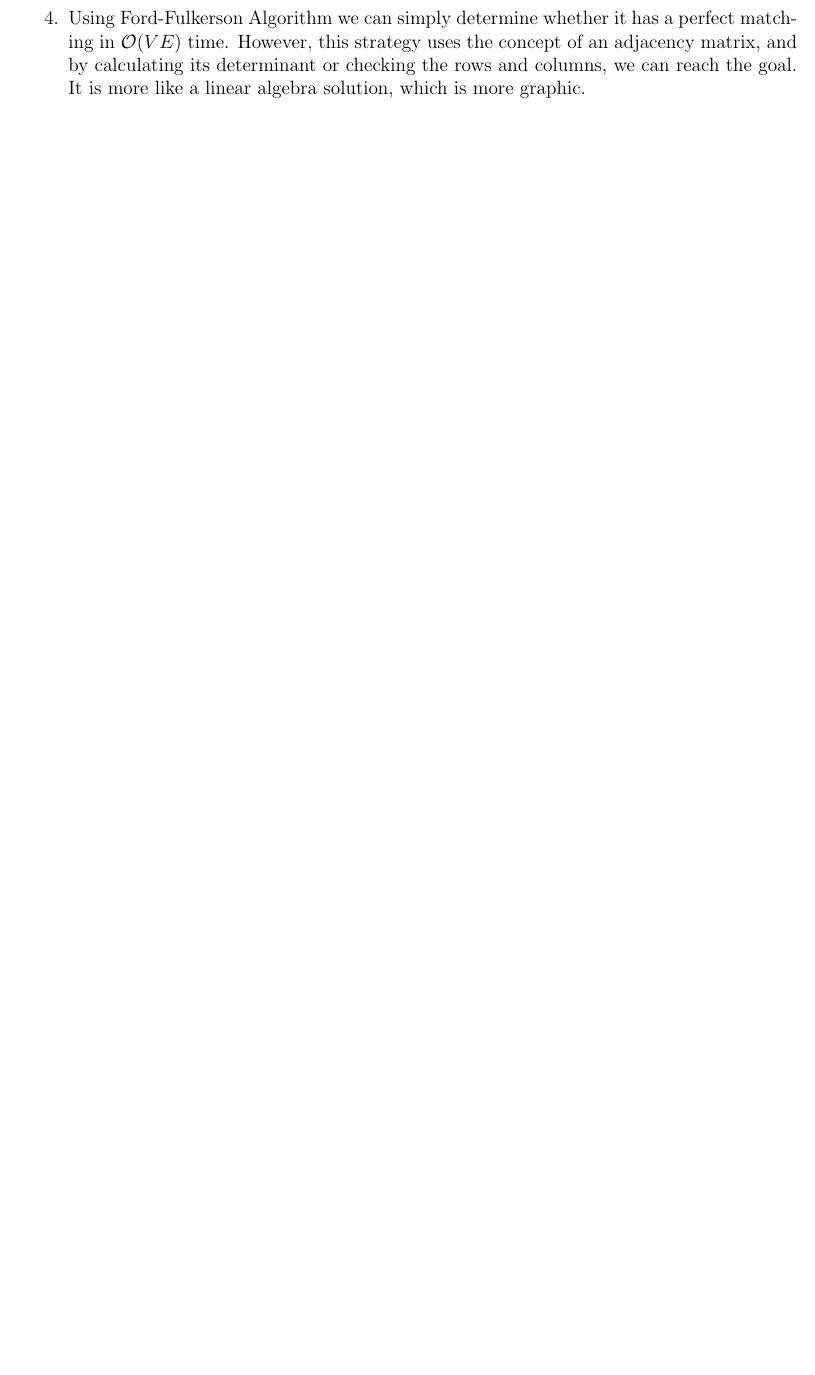
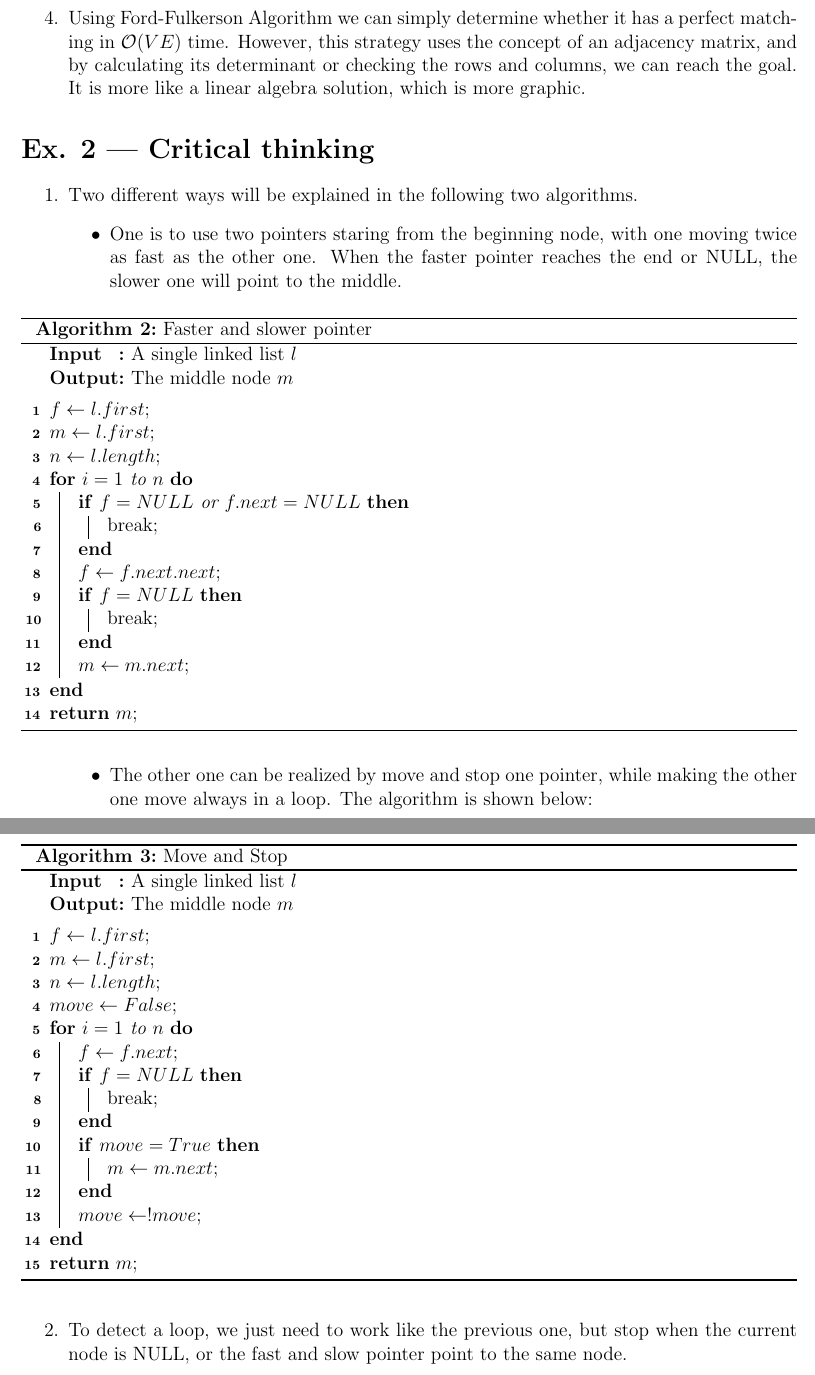
Before and after one commit to xiataoyue/latex, a LaTeX problem sheet (VE477/homework/VE477_Homework6.tex): part of page 4 of 4 before the commit and two parts of pages 4 and 5 of 7 after it, the two joined at a grey line, cut so that both start at the same text, the shorter picture padded with empty space. Compiled offline with pdfLaTeX.

Commit message:
homework6 finished, but Ex1 not true in high possibility

```diff
--- a/VE477/homework/VE477_Homework6.tex
+++ b/VE477/homework/VE477_Homework6.tex
@@ -111,3 +111,60 @@
           we can reach the goal. It is more like a linear algebra solution, which is more graphic.
 \end{enumerate}
 
+\section*{Ex. 2 --- Critical thinking}
+\begin{enumerate}
+    \item Two different ways will be explained in the following two algorithms.
+          \begin{itemize}
+              \item One is  to use two pointers staring from the beginning node, with one moving twice as fast as the other one.
+                    When the faster pointer reaches the end or NULL, the slower one will point to the middle.
+
+                    \begin{algorithm}[!htb]
+                        \caption{Faster and slower pointer}
+                        \Input{A single linked list $l$}
+                        \Output{The middle node $m$}
+                        \BlankLine
+
+                        $f \leftarrow l.first$\;
+                        $m \leftarrow l.first$\;
+                        $n \leftarrow l.length$\;
+                        \For{$i = 1$ to $n$}{
+                            \If{$f = NULL$ or $f.next = NULL$}{
+                                break\;
+                            }
+                            $f \leftarrow f.next.next$\;
+                            \If{$f = NULL$}{
+                                break\;
+                            }
+                            $m \leftarrow m.next$\;
+                        }
+                        \KwRet{$m$}\;
+                    \end{algorithm}
+              \item The other one can be realized by move and stop one pointer, while making the other one move always in a loop.
+                    The algorithm is shown below:
+
+                    \begin{algorithm}[!htb]
+                        \caption{Move and Stop}
+                        \Input{A single linked list $l$}
+                        \Output{The middle node $m$}
+                        \BlankLine
+
+                        $f \leftarrow l.first$\;
+                        $m \leftarrow l.first$\;
+                        $n \leftarrow l.length$\;
+                        $move \leftarrow False$\;
+                        \For{$i = 1$ to $n$}{
+                            $f \leftarrow f.next$\;
+                            \If{$f = NULL$}{
+                                break\;
+                            }
+                            \If{$move = True$}{
+                                $m \leftarrow m.next$\;
+                            }
+                            $move \leftarrow ! move$\;
+                        }
+                        \KwRet{$m$}\;
+                    \end{algorithm}
+          \end{itemize}
+    \newpage
+    \item To detect a loop, we just need to work like the previous one, but stop when the current node is NULL,
+          or the fast and slow pointer point to the same node.
@@ -113,0 +192 @@
+          \newpage
```
Also changed, not shown: VE477/homework/VE477_Homework6.pdf, VE477/homework/VE477_Homework6.tex (56 more changed lines), 1 other file.
